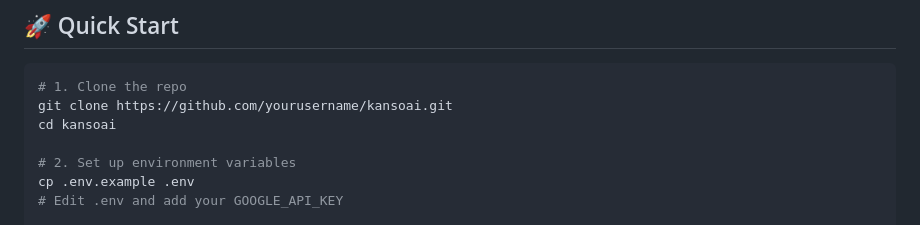
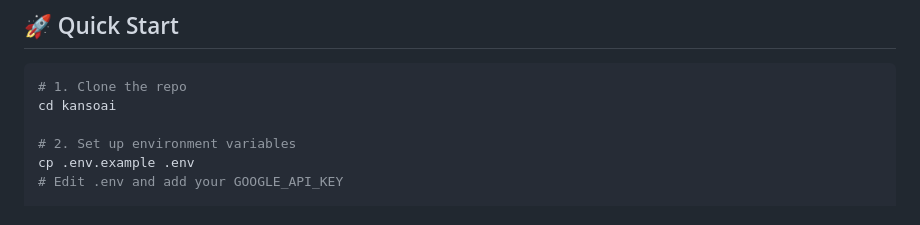
Before and after one commit to imanesghiouar/Kanso-beta-version--AI-powered-job-hunting-Companion, a Markdown page: readme.md, the part around the change. GitHub-like rendering.

Commit message:
Update clone command in README
Remove the URL from the clone command in the README.

````diff
--- a/readme.md
+++ b/readme.md
@@ -18,7 +18,6 @@
 
 ```bash
 # 1. Clone the repo
-git clone https://github.com/yourusername/kansoai.git
 cd kansoai
 
 # 2. Set up environment variables
````
